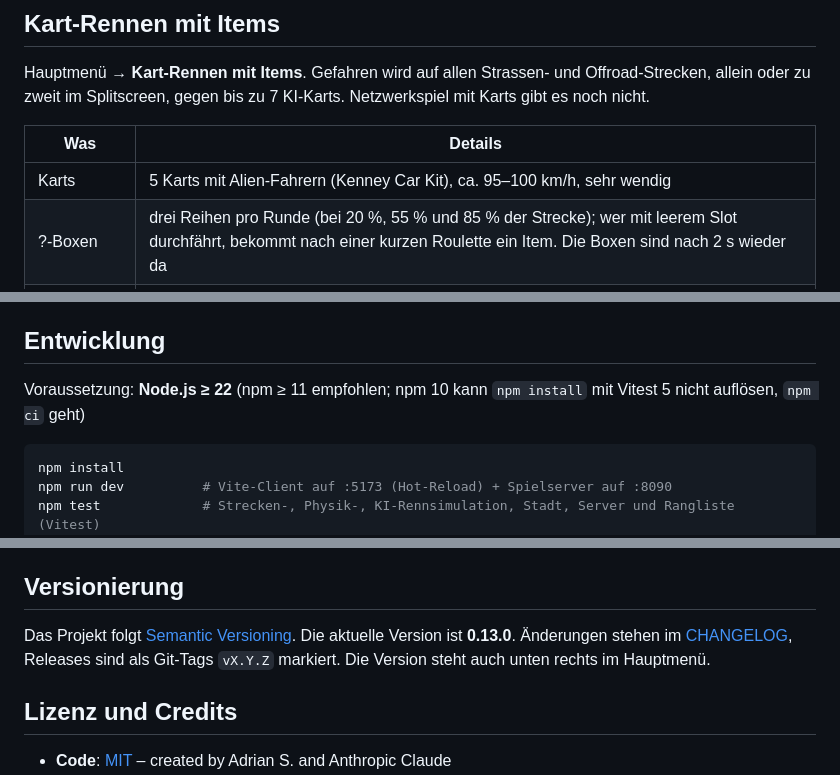
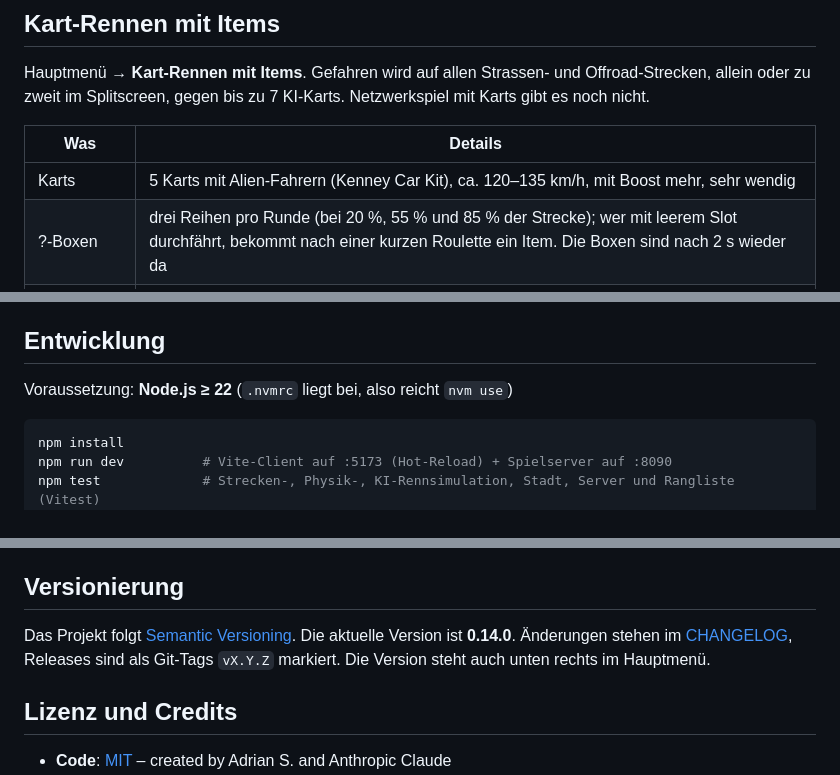
Before and after one commit to defendeggu/spidi-race, a Markdown page: README.md, 3 parts joined by grey strips. Drawn GitHub-style.

````diff
--- a/README.md
+++ b/README.md
@@ -142,7 +142,7 @@ Hauptmenü → **Kart-Rennen mit Items**. Gefahren wird auf allen Strassen- und
 
 | Was | Details |
 |---|---|
-| Karts | 5 Karts mit Alien-Fahrern (Kenney Car Kit), ca. 95–100 km/h, sehr wendig |
+| Karts | 5 Karts mit Alien-Fahrern (Kenney Car Kit), ca. 120–135 km/h, mit Boost mehr, sehr wendig |
 | ?-Boxen | drei Reihen pro Runde (bei 20 %, 55 % und 85 % der Strecke); wer mit leerem Slot durchfährt, bekommt nach einer kurzen Roulette ein Item. Die Boxen sind nach 2 s wieder da |
 | Vergabe | nach Platzierung: Vorne gibt es eher Minen und Blaster, hinten eher Turbo und Zielsucher |
 | Blaster 🔫 | Schaumstoffpfeil geradeaus, prallt bis zu dreimal an der Leitplanke ab |
@@ -218,7 +218,7 @@ Jedes beendete Rennen eines menschlichen Fahrers landet in der permanenten Rangl
 
 ## Entwicklung
 
-Voraussetzung: **Node.js ≥ 22** (npm ≥ 11 empfohlen; npm 10 kann `npm install` mit Vitest 5 nicht auflösen, `npm ci` geht)
+Voraussetzung: **Node.js ≥ 22** (`.nvmrc` liegt bei, also reicht `nvm use`)
 
 ```bash
 npm install
@@ -286,7 +286,7 @@ scripts/  Asset-Download
 
 ## Versionierung
 
-Das Projekt folgt [Semantic Versioning](https://semver.org/lang/de/). Die aktuelle Version ist **0.13.0**. Änderungen stehen im [CHANGELOG](CHANGELOG.md), Releases sind als Git-Tags `vX.Y.Z` markiert. Die Version steht auch unten rechts im Hauptmenü.
+Das Projekt folgt [Semantic Versioning](https://semver.org/lang/de/). Die aktuelle Version ist **0.14.0**. Änderungen stehen im [CHANGELOG](CHANGELOG.md), Releases sind als Git-Tags `vX.Y.Z` markiert. Die Version steht auch unten rechts im Hauptmenü.
 
 ## Lizenz und Credits
 
````
Also changed, not shown: other parts of README.md (+3 -3 lines), CHANGELOG.md (+11 -0 lines), docs/stadt-uebersicht.jpg, 16 other files.
